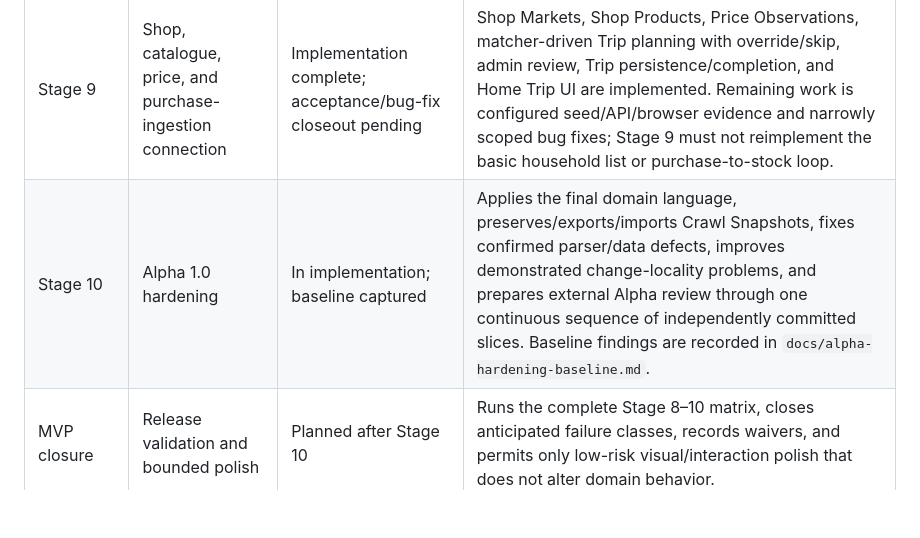
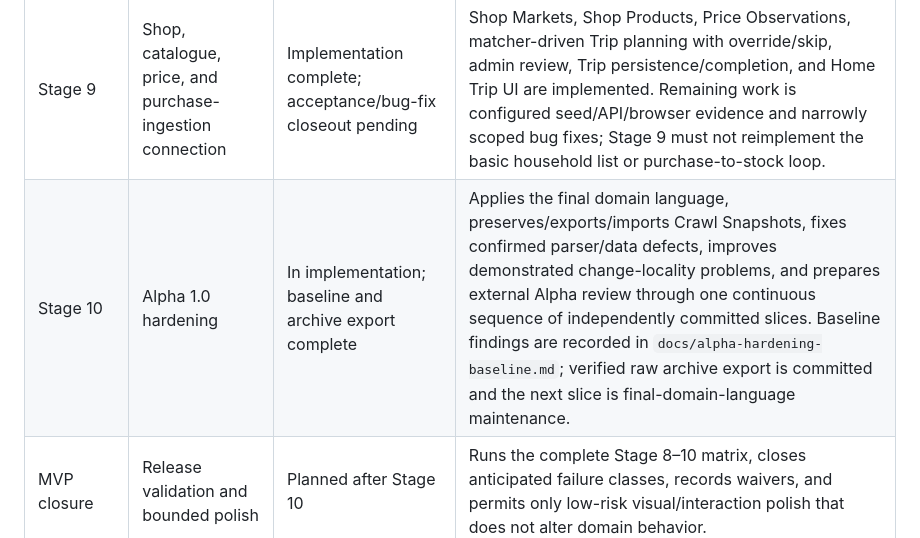
Before and after one commit to Kamrapp/Kamra, a Markdown page: .agents/plans/initial-mvp-roadmap.md, the part around the change. Rendered like a GitHub page; blank space fills up the shorter version.

```diff
--- a/.agents/plans/initial-mvp-roadmap.md
+++ b/.agents/plans/initial-mvp-roadmap.md
@@ -27,7 +27,7 @@ Roadmap priorities:
 | Stage 7 | Controlled alpha access and app module shell | Implemented | Admin-created alpha users with database-backed creation/login gating, empty household allocation, and direct product-lookup, household, site-admin, and dev-admin route grouping are implemented. |
 | Stage 8 | Household-domain correctness and complete user-side shopping | Completed user-side; manual closeout pending | Product Groups with optional Group/Product target policies, Product-owned Batches/Movements, Shopping Needs, household settings, migrations, localized Home/Manual surfaces, v2-driven list generation, editable shopping lines, and transactional purchase-to-Product/Batch finalization are implemented. Remaining Stage 8 work is browser verification and bugfixing only. |
 | Stage 9 | Shop, catalogue, price, and purchase-ingestion connection | Implementation complete; acceptance/bug-fix closeout pending | Shop Markets, Shop Products, Price Observations, matcher-driven Trip planning with override/skip, admin review, Trip persistence/completion, and Home Trip UI are implemented. Remaining work is configured seed/API/browser evidence and narrowly scoped bug fixes; Stage 9 must not reimplement the basic household list or purchase-to-stock loop. |
-| Stage 10 | Alpha 1.0 hardening | In implementation; baseline captured | Applies the final domain language, preserves/exports/imports Crawl Snapshots, fixes confirmed parser/data defects, improves demonstrated change-locality problems, and prepares external Alpha review through one continuous sequence of independently committed slices. Baseline findings are recorded in `docs/alpha-hardening-baseline.md`. |
+| Stage 10 | Alpha 1.0 hardening | In implementation; baseline and archive export complete | Applies the final domain language, preserves/exports/imports Crawl Snapshots, fixes confirmed parser/data defects, improves demonstrated change-locality problems, and prepares external Alpha review through one continuous sequence of independently committed slices. Baseline findings are recorded in `docs/alpha-hardening-baseline.md`; verified raw archive export is committed and the next slice is final-domain-language maintenance. |
 | MVP closure | Release validation and bounded polish | Planned after Stage 10 | Runs the complete Stage 8–10 matrix, closes anticipated failure classes, records waivers, and permits only low-risk visual/interaction polish that does not alter domain behavior. |
 
 Non-MVP and post-MVP ideas are tracked in `mvp-followups.md` so this roadmap stays focused on the shortest useful household grocery-planning MVP.
```
Also changed, not shown: .agents/plans/2026-07-11-stage-10-alpha-hardening-plan.md (+3 -3 lines), .agents/sessions/2026-07-11-stage-8-implementation.md (+8 -0 lines).
